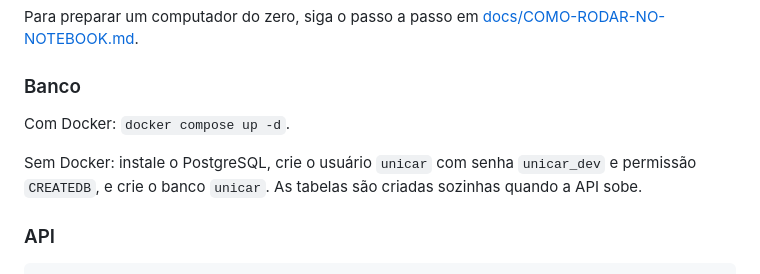
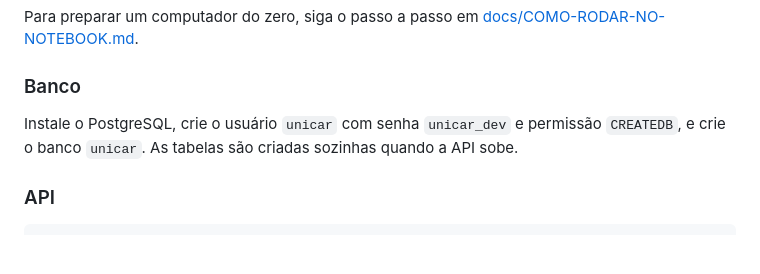
Before and after one commit to rfz611/unicar-app, a Markdown page: README.md, the part around the change. Drawn GitHub-style; blank space fills up the shorter version.

Commit message:
docs: README e CLAUDE.md sem as instruções do Docker
Co-Authored-By: Claude Opus 5.5 <noreply@anthropic.com>

```diff
--- a/README.md
+++ b/README.md
@@ -61,9 +61,7 @@ Para preparar um computador do zero, siga o passo a passo em
 
 ### Banco
 
-Com Docker: `docker compose up -d`.
-
-Sem Docker: instale o PostgreSQL, crie o usuário `unicar` com senha `unicar_dev` e permissão `CREATEDB`, e crie o
+Instale o PostgreSQL, crie o usuário `unicar` com senha `unicar_dev` e permissão `CREATEDB`, e crie o
 banco `unicar`. As tabelas são criadas sozinhas quando a API sobe.
 
 ### API
```
Also changed, not shown: CLAUDE.md (+2 -3 lines).
